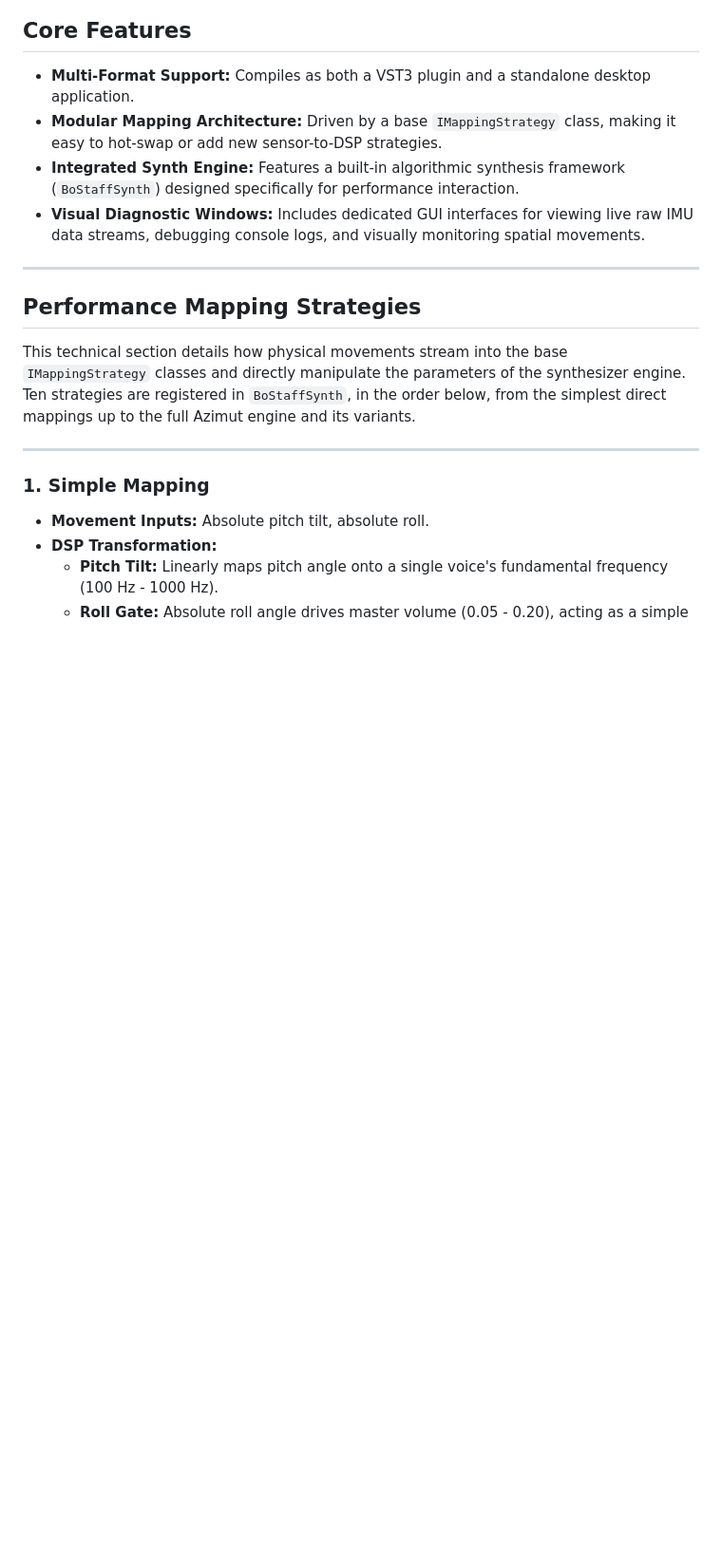
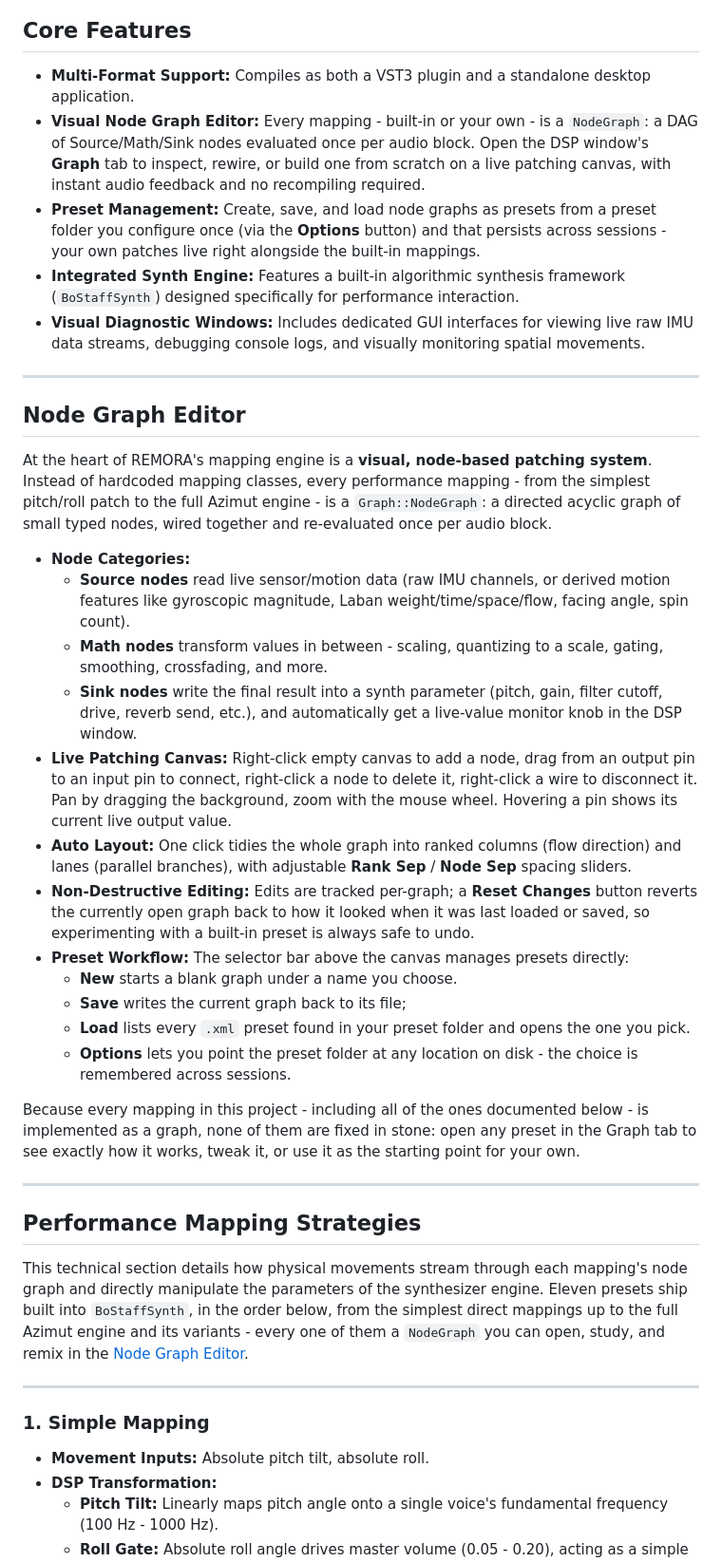
Before and after one commit to TimotheeDvt/2026_NIME_TD, a Markdown page: software/readme.md, the part around the change. Shown at 95% size. Drawn GitHub-style; blank space fills up the shorter version.

Commit message:
JUCE: add graph editor to readme

```diff
--- a/software/readme.md
+++ b/software/readme.md
@@ -6,15 +6,37 @@ A real-time, dynamic **JUCE-based audio plugin** (VST3 and Standalone) engineere
 ## Core Features
 
 * **Multi-Format Support:** Compiles as both a VST3 plugin and a standalone desktop application.
-* **Modular Mapping Architecture:** Driven by a base `IMappingStrategy` class, making it easy to hot-swap or add new sensor-to-DSP strategies.
+* **Visual Node Graph Editor:** Every mapping - built-in or your own - is a `NodeGraph`: a DAG of Source/Math/Sink nodes evaluated once per audio block. Open the DSP window's **Graph** tab to inspect, rewire, or build one from scratch on a live patching canvas, with instant audio feedback and no recompiling required.
+* **Preset Management:** Create, save, and load node graphs as presets from a preset folder you configure once (via the **Options** button) and that persists across sessions - your own patches live right alongside the built-in mappings.
 * **Integrated Synth Engine:** Features a built-in algorithmic synthesis framework (`BoStaffSynth`) designed specifically for performance interaction.
 * **Visual Diagnostic Windows:** Includes dedicated GUI interfaces for viewing live raw IMU data streams, debugging console logs, and visually monitoring spatial movements.
 
 ---
 
+## Node Graph Editor
+
+At the heart of REMORA's mapping engine is a **visual, node-based patching system**. Instead of hardcoded mapping classes, every performance mapping - from the simplest pitch/roll patch to the full Azimut engine - is a `Graph::NodeGraph`: a directed acyclic graph of small typed nodes, wired together and re-evaluated once per audio block.
+
+* **Node Categories:**
+  * **Source nodes** read live sensor/motion data (raw IMU channels, or derived motion features like gyroscopic magnitude, Laban weight/time/space/flow, facing angle, spin count).
+  * **Math nodes** transform values in between - scaling, quantizing to a scale, gating, smoothing, crossfading, and more.
+  * **Sink nodes** write the final result into a synth parameter (pitch, gain, filter cutoff, drive, reverb send, etc.), and automatically get a live-value monitor knob in the DSP window.
+* **Live Patching Canvas:** Right-click empty canvas to add a node, drag from an output pin to an input pin to connect, right-click a node to delete it, right-click a wire to disconnect it. Pan by dragging the background, zoom with the mouse wheel. Hovering a pin shows its current live output value.
+* **Auto Layout:** One click tidies the whole graph into ranked columns (flow direction) and lanes (parallel branches), with adjustable **Rank Sep** / **Node Sep** spacing sliders.
+* **Non-Destructive Editing:** Edits are tracked per-graph; a **Reset Changes** button reverts the currently open graph back to how it looked when it was last loaded or saved, so experimenting with a built-in preset is always safe to undo.
+* **Preset Workflow:** The selector bar above the canvas manages presets directly:
+  * **New** starts a blank graph under a name you choose.
+  * **Save** writes the current graph back to its file;
+  * **Load** lists every `.xml` preset found in your preset folder and opens the one you pick.
+  * **Options** lets you point the preset folder at any location on disk - the choice is remembered across sessions.
+
+Because every mapping in this project - including all of the ones documented below - is implemented as a graph, none of them are fixed in stone: open any preset in the Graph tab to see exactly how it works, tweak it, or use it as the starting point for your own.
+
+---
+
 ## Performance Mapping Strategies
 
-This technical section details how physical movements stream into the base `IMappingStrategy` classes and directly manipulate the parameters of the synthesizer engine. Ten strategies are registered in `BoStaffSynth`, in the order below, from the simplest direct mappings up to the full Azimut engine and its variants.
+This technical section details how physical movements stream through each mapping's node graph and directly manipulate the parameters of the synthesizer engine. Eleven presets ship built into `BoStaffSynth`, in the order below, from the simplest direct mappings up to the full Azimut engine and its variants - every one of them a `NodeGraph` you can open, study, and remix in the [Node Graph Editor](#node-graph-editor).
 
 ---
 
```
